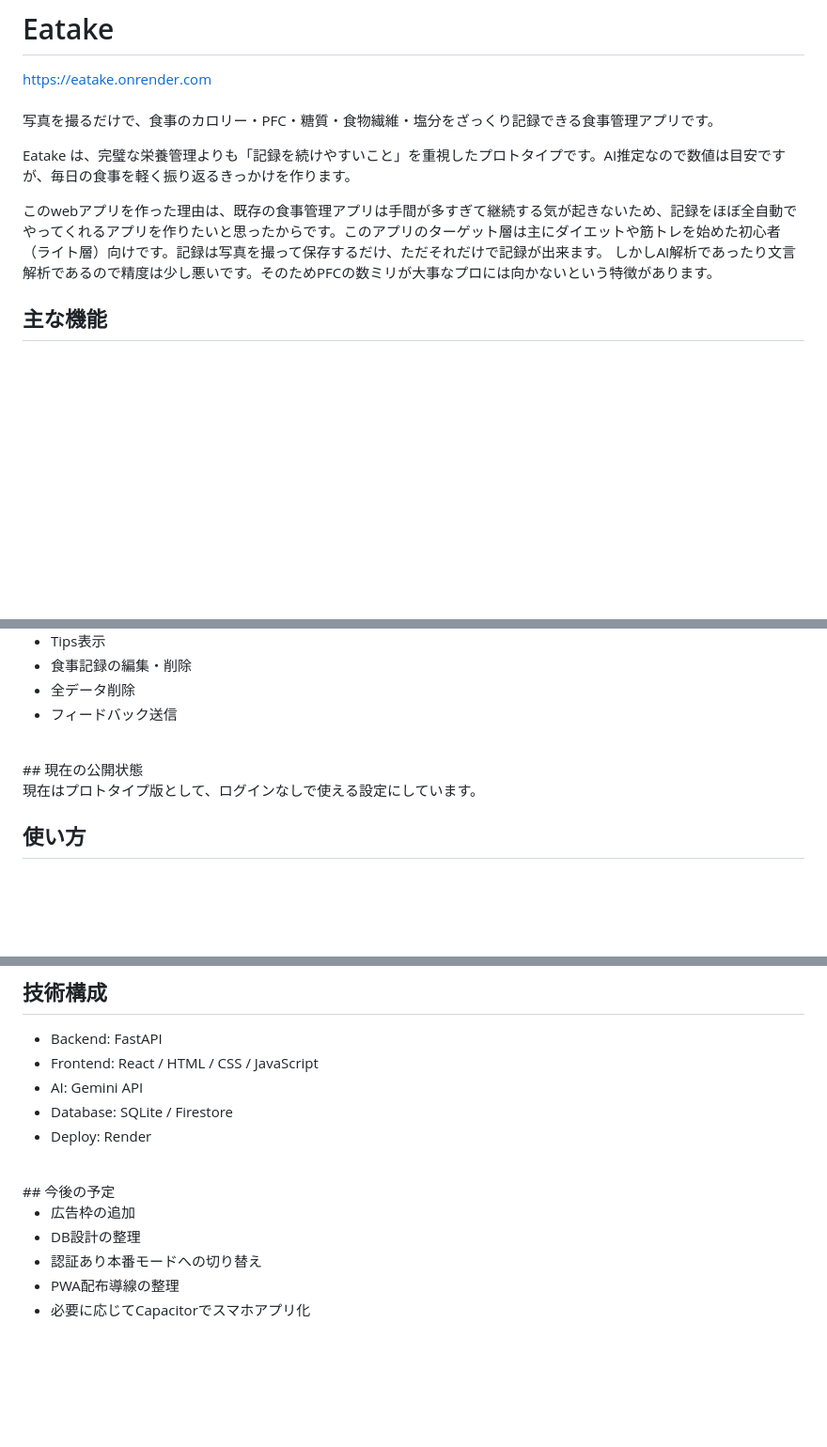
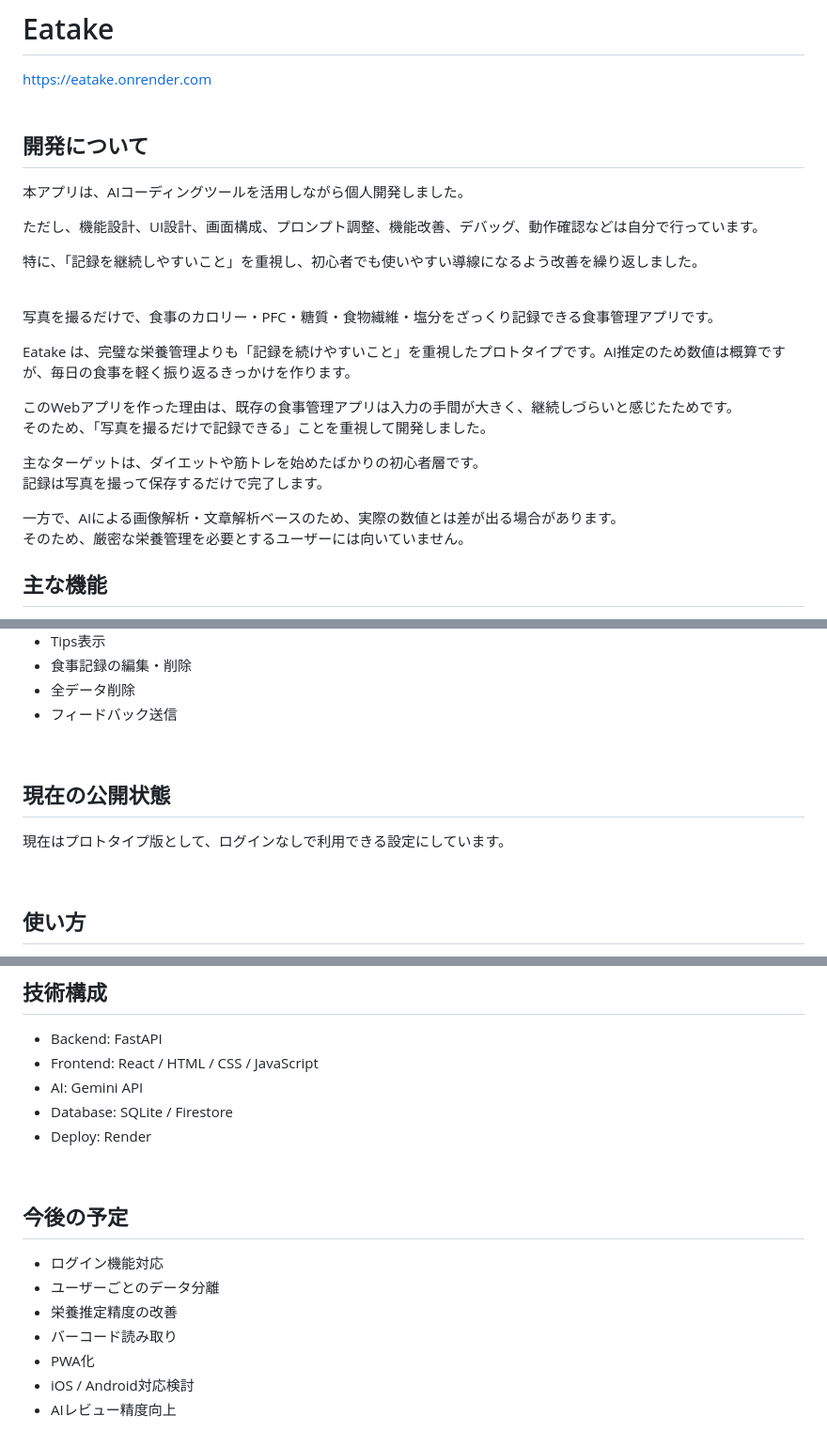
Before and after one commit to sunny19water-beep/Eatake, a Markdown page: README.md, 3 parts joined by grey strips. Shown at 94% size. Rendered like a GitHub page; blank space fills up the shorter version.

```diff
--- a/README.md
+++ b/README.md
@@ -1,12 +1,29 @@
 # Eatake
 
 https://eatake.onrender.com<br><br>
+
+## 開発について
+
+本アプリは、AIコーディングツールを活用しながら個人開発しました。
+
+ただし、機能設計、UI設計、画面構成、プロンプト調整、機能改善、デバッグ、動作確認などは自分で行っています。
+
+特に、「記録を継続しやすいこと」を重視し、初心者でも使いやすい導線になるよう改善を繰り返しました。
+
+<br>
+
 写真を撮るだけで、食事のカロリー・PFC・糖質・食物繊維・塩分をざっくり記録できる食事管理アプリです。
 
-Eatake は、完璧な栄養管理よりも「記録を続けやすいこと」を重視したプロトタイプです。AI推定なので数値は目安ですが、毎日の食事を軽く振り返るきっかけを作ります。
+Eatake は、完璧な栄養管理よりも「記録を続けやすいこと」を重視したプロトタイプです。AI推定のため数値は概算ですが、毎日の食事を軽く振り返るきっかけを作ります。
 
-このwebアプリを作った理由は、既存の食事管理アプリは手間が多すぎて継続する気が起きないため、記録をほぼ全自動でやってくれるアプリを作りたいと思ったからです。このアプリのターゲット層は主にダイエットや筋トレを始めた初心者（ライト層）向けです。記録は写真を撮って保存するだけ、ただそれだけで記録が出来ます。
-しかしAI解析であったり文言解析であるので精度は少し悪いです。そのためPFCの数ミリが大事なプロには向かないという特徴があります。<br>
+このWebアプリを作った理由は、既存の食事管理アプリは入力の手間が大きく、継続しづらいと感じたためです。
+そのため、「写真を撮るだけで記録できる」ことを重視して開発しました。
+
+主なターゲットは、ダイエットや筋トレを始めたばかりの初心者層です。
+記録は写真を撮って保存するだけで完了します。
+
+一方で、AIによる画像解析・文章解析ベースのため、実際の数値とは差が出る場合があります。
+そのため、厳密な栄養管理を必要とするユーザーには向いていません。<br>
 
 ## 主な機能
 
@@ -22,11 +39,15 @@ Eatake は、完璧な栄養管理よりも「記録を続けやすいこと」
 - 食事記録の編集・削除
 - 全データ削除
 - フィードバック送信
+
 <br>
+
 ## 現在の公開状態
 
-現在はプロトタイプ版として、ログインなしで使える設定にしています。
+現在はプロトタイプ版として、ログインなしで利用できる設定にしています。
+
 <br>
+
 ## 使い方
 
 1. `記録` 画面を開く<br>
@@ -87,11 +132,15 @@ Eatakeでは、以下の情報を扱います。
 - AI: Gemini API
 - Database: SQLite / Firestore
 - Deploy: Render
+
 <br>
+
 ## 今後の予定
 
-- 広告枠の追加
-- DB設計の整理
-- 認証あり本番モードへの切り替え
-- PWA配布導線の整理
-- 必要に応じてCapacitorでスマホアプリ化
+- ログイン機能対応
+- ユーザーごとのデータ分離
+- 栄養推定精度の改善
+- バーコード読み取り
+- PWA化
+- iOS / Android対応検討
+- AIレビュー精度向上
```
Also changed, not shown: other parts of README.md (+38 -14 lines).
